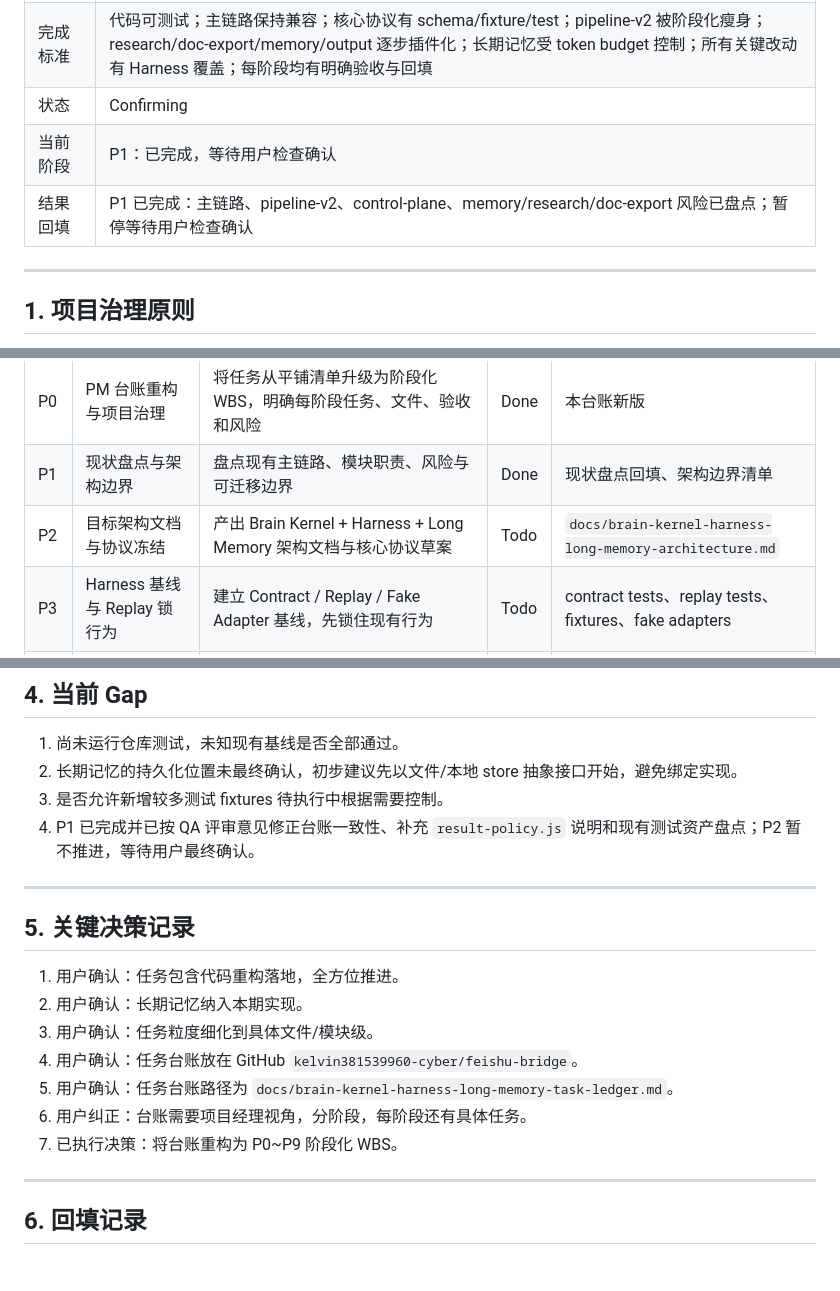
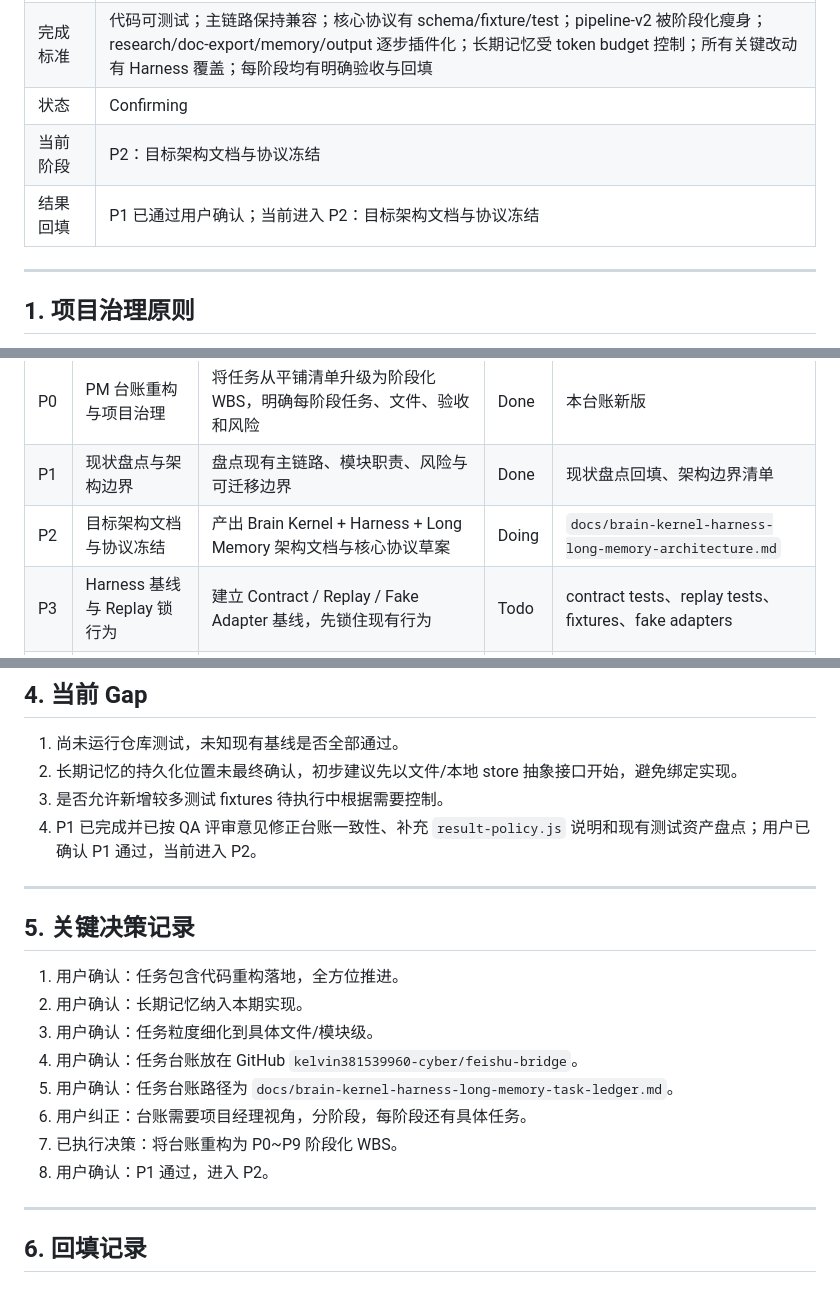
Before and after one commit to kelvin381539960-cyber/feishu-bridge, a Markdown page: docs/brain-kernel-harness-long-memory-task-ledger.md, 3 parts joined by grey strips. Drawn GitHub-style.

Commit message:
Confirm P1 and advance to P2

```diff
--- a/docs/brain-kernel-harness-long-memory-task-ledger.md
+++ b/docs/brain-kernel-harness-long-memory-task-ledger.md
@@ -11,8 +11,8 @@
 | 输出 | 分阶段 WBS 台账、架构文档、协议定义、Harness 测试、模块化代码重构、长期记忆模块、token 预算控制、workflow 插件化、compat 治理、迁移记录 |
 | 完成标准 | 代码可测试；主链路保持兼容；核心协议有 schema/fixture/test；pipeline-v2 被阶段化瘦身；research/doc-export/memory/output 逐步插件化；长期记忆受 token budget 控制；所有关键改动有 Harness 覆盖；每阶段均有明确验收与回填 |
 | 状态 | Confirming |
-| 当前阶段 | P1：已完成，等待用户检查确认 |
-| 结果回填 | P1 已完成：主链路、pipeline-v2、control-plane、memory/research/doc-export 风险已盘点；暂停等待用户检查确认 |
+| 当前阶段 | P2：目标架构文档与协议冻结 |
+| 结果回填 | P1 已通过用户确认；当前进入 P2：目标架构文档与协议冻结 |
 
 ---
 
@@ -37,7 +37,7 @@
 |---|---|---|---|---|
 | P0 | PM 台账重构与项目治理 | 将任务从平铺清单升级为阶段化 WBS，明确每阶段任务、文件、验收和风险 | Done | 本台账新版 |
 | P1 | 现状盘点与架构边界 | 盘点现有主链路、模块职责、风险与可迁移边界 | Done | 现状盘点回填、架构边界清单 |
-| P2 | 目标架构文档与协议冻结 | 产出 Brain Kernel + Harness + Long Memory 架构文档与核心协议草案 | Todo | `docs/brain-kernel-harness-long-memory-architecture.md` |
+| P2 | 目标架构文档与协议冻结 | 产出 Brain Kernel + Harness + Long Memory 架构文档与核心协议草案 | Doing | `docs/brain-kernel-harness-long-memory-architecture.md` |
 | P3 | Harness 基线与 Replay 锁行为 | 建立 Contract / Replay / Fake Adapter 基线，先锁住现有行为 | Todo | contract tests、replay tests、fixtures、fake adapters |
 | P4 | Brain Kernel 骨架与阶段化 Pipeline | 新增 brain/kernel/context/registry，并把 pipeline-v2 第一层阶段化 | Todo | `lib/brain/*`、阶段文件、行为保持测试 |
 | P5 | Long Memory + Token Budget | 建立长期记忆分层、Memory Router、Budget Controller 和对应 Harness | Todo | `lib/memory/*`、memory tests、token budget tests |
@@ -737,7 +737,7 @@ Todo
 1. 尚未运行仓库测试，未知现有基线是否全部通过。
 2. 长期记忆的持久化位置未最终确认，初步建议先以文件/本地 store 抽象接口开始，避免绑定实现。
 3. 是否允许新增较多测试 fixtures 待执行中根据需要控制。
-4. P1 已完成并已按 QA 评审意见修正台账一致性、补充 `result-policy.js` 说明和现有测试资产盘点；P2 暂不推进，等待用户最终确认。
+4. P1 已完成并已按 QA 评审意见修正台账一致性、补充 `result-policy.js` 说明和现有测试资产盘点；用户已确认 P1 通过，当前进入 P2。
 
 ---
 
@@ -750,6 +750,7 @@ Todo
 5. 用户确认：任务台账路径为 `docs/brain-kernel-harness-long-memory-task-ledger.md`。
 6. 用户纠正：台账需要项目经理视角，分阶段，每阶段还有具体任务。
 7. 已执行决策：将台账重构为 P0~P9 阶段化 WBS。
+8. 用户确认：P1 通过，进入 P2。
 
 ---
 
```
Also changed, not shown: other parts of docs/brain-kernel-harness-long-memory-task-ledger.md (+1 -1 lines).
